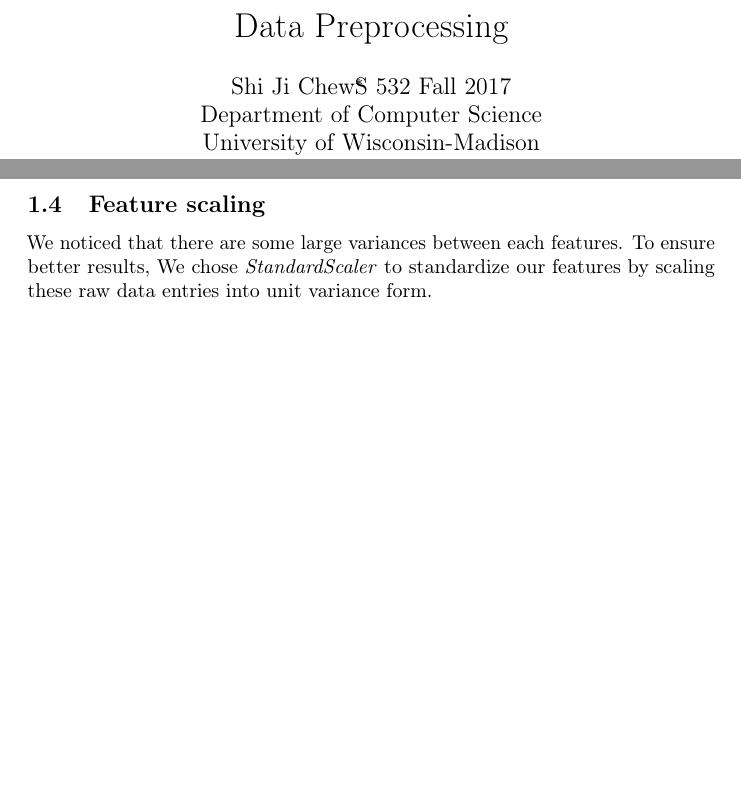
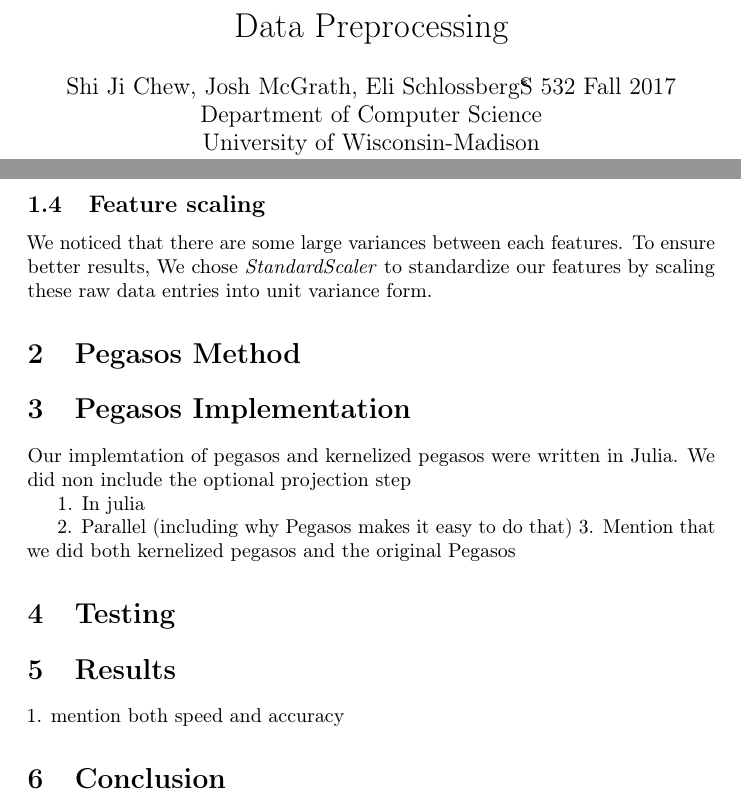
Before and after one commit to eschlossberg/CS-532-Final-Project, a LaTeX document (input_intro.tex): two parts of pages 1 and 2 of 2, joined at a grey line, cut so that both start at the same text, the shorter picture padded with empty space. Compiled offline with pdfLaTeX; a LaTeX package or settings file that is missing is left out.

Commit message:
added outline

```diff
--- a/input_intro.tex
+++ b/input_intro.tex
@@ -34,7 +34,7 @@
 % author name.
 
 \author{
-  Shi Ji Chew\thanks
+  Shi Ji Chew, Josh McGrath, Eli Schlossberg\thanks
   CS 532 Fall 2017\\
   Department of Computer Science\\
   University of Wisconsin-Madison\\
@@ -85,4 +85,25 @@ Although this is not a compulsory step, but converting companies label to numeri
 
 We noticed that there are some large variances between each features. To ensure better results, We chose \emph{StandardScaler} to standardize our features by scaling these raw data entries into unit variance form.
 
+
+\section{Pegasos Method}
+
+\section{Pegasos Implementation}
+
+Our implemtation of pegasos and kernelized pegasos were written in Julia. We did non include the optional projection step
+
+1. In julia
+
+2. Parallel (including why Pegasos makes it easy to do that)
+3. Mention that we did both kernelized pegasos and the original Pegasos
+
+
+
+\section{Testing}
+
+
+\section{Results}
+1. mention both speed and accuracy
+
+\section{Conclusion}
 \end{document}
```
